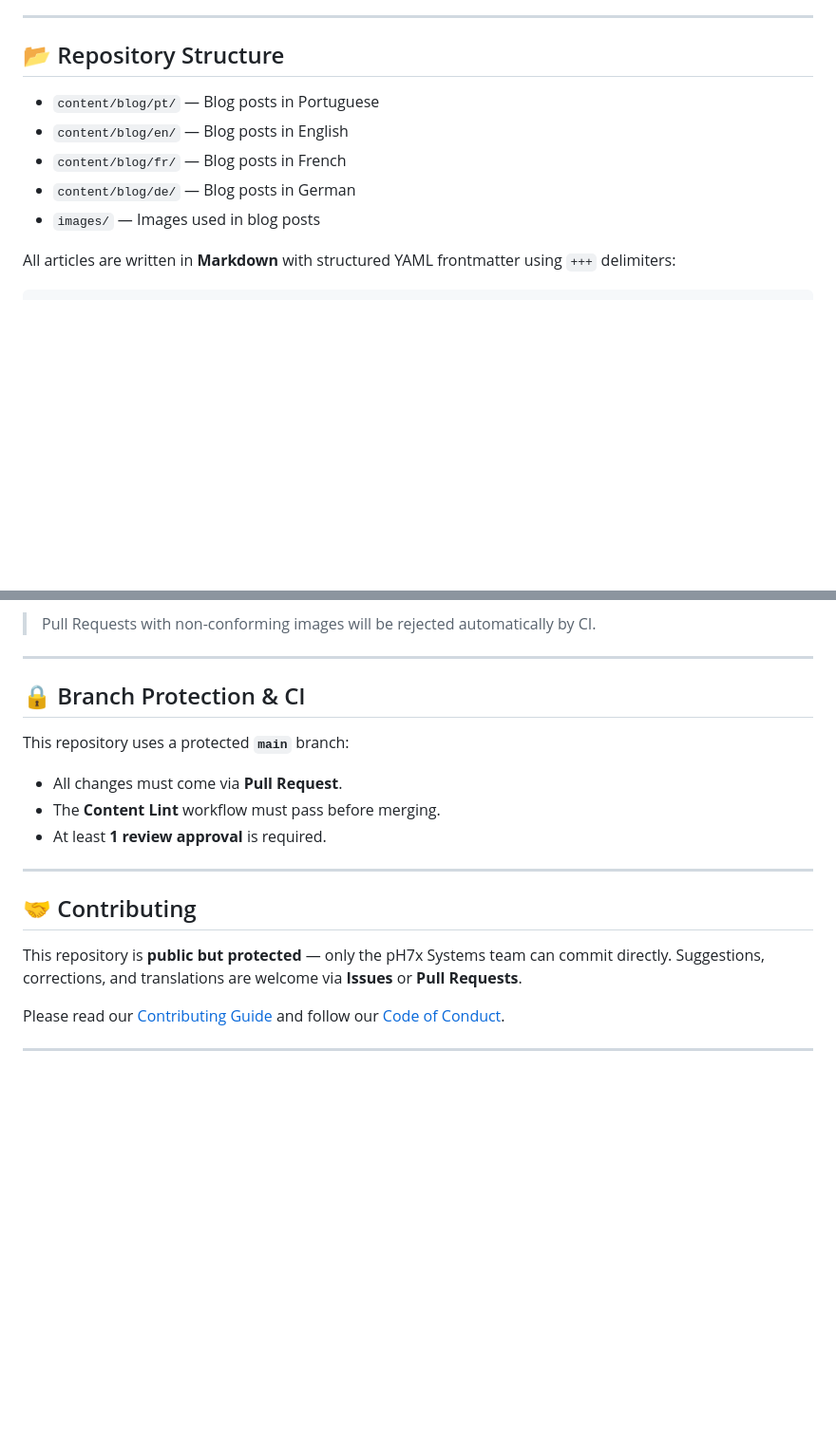
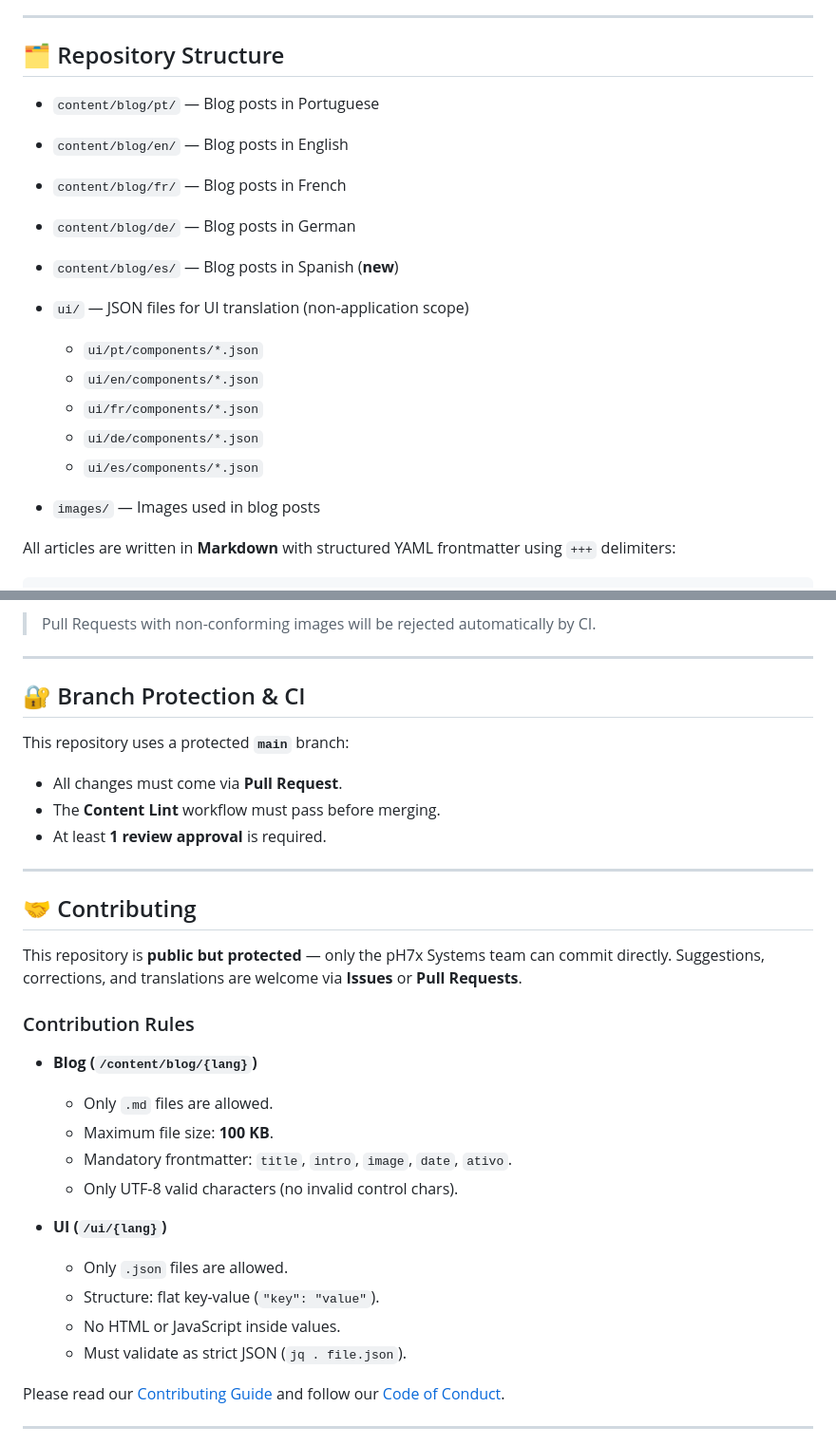
Before and after one commit to jtlivio/P7CO, a Markdown page: README.md, 2 parts joined by grey strips. Shown at 95% size. Rendered like a GitHub page; blank space fills up the shorter version.

Commit message:
fix: correct Content Lint badge link and improve README structure

```diff
--- a/README.md
+++ b/README.md
@@ -27,12 +28,20 @@ Join us and be part of a new generation of solutions: smarter, more collaborativ
 
 ---
 
-## 📂 Repository Structure
+## 🗂️ Repository Structure
 
 * `content/blog/pt/` — Blog posts in Portuguese
 * `content/blog/en/` — Blog posts in English
 * `content/blog/fr/` — Blog posts in French
 * `content/blog/de/` — Blog posts in German
+* `content/blog/es/` — Blog posts in Spanish (**new**)
+* `ui/` — JSON files for UI translation (non-application scope)
+
+  * `ui/pt/components/*.json`
+  * `ui/en/components/*.json`
+  * `ui/fr/components/*.json`
+  * `ui/de/components/*.json`
+  * `ui/es/components/*.json`
 * `images/` — Images used in blog posts
 
 All articles are written in **Markdown** with structured YAML frontmatter using `+++` delimiters:
@@ -62,7 +71,7 @@ To keep the blog consistent and performant, all images must follow:
 
 ---
 
-## 🔒 Branch Protection & CI
+## 🔐 Branch Protection & CI
 
 This repository uses a protected **`main`** branch:
 
@@ -76,6 +85,22 @@ This repository uses a protected **`main`** branch:
 
 This repository is **public but protected** — only the pH7x Systems team can commit directly.
 Suggestions, corrections, and translations are welcome via **Issues** or **Pull Requests**.
+
+### Contribution Rules
+
+* **Blog (`/content/blog/{lang}`)**
+
+  * Only `.md` files are allowed.
+  * Maximum file size: **100 KB**.
+  * Mandatory frontmatter: `title`, `intro`, `image`, `date`, `ativo`.
+  * Only UTF-8 valid characters (no invalid control chars).
+
+* **UI (`/ui/{lang}`)**
+
+  * Only `.json` files are allowed.
+  * Structure: flat key-value (`"key": "value"`).
+  * No HTML or JavaScript inside values.
+  * Must validate as strict JSON (`jq . file.json`).
 
 Please read our [Contributing Guide](CONTRIBUTING.md) and follow our [Code of Conduct](CODE_OF_CONDUCT.md).
 
```
Also changed, not shown: other parts of README.md (+3 -2 lines).
